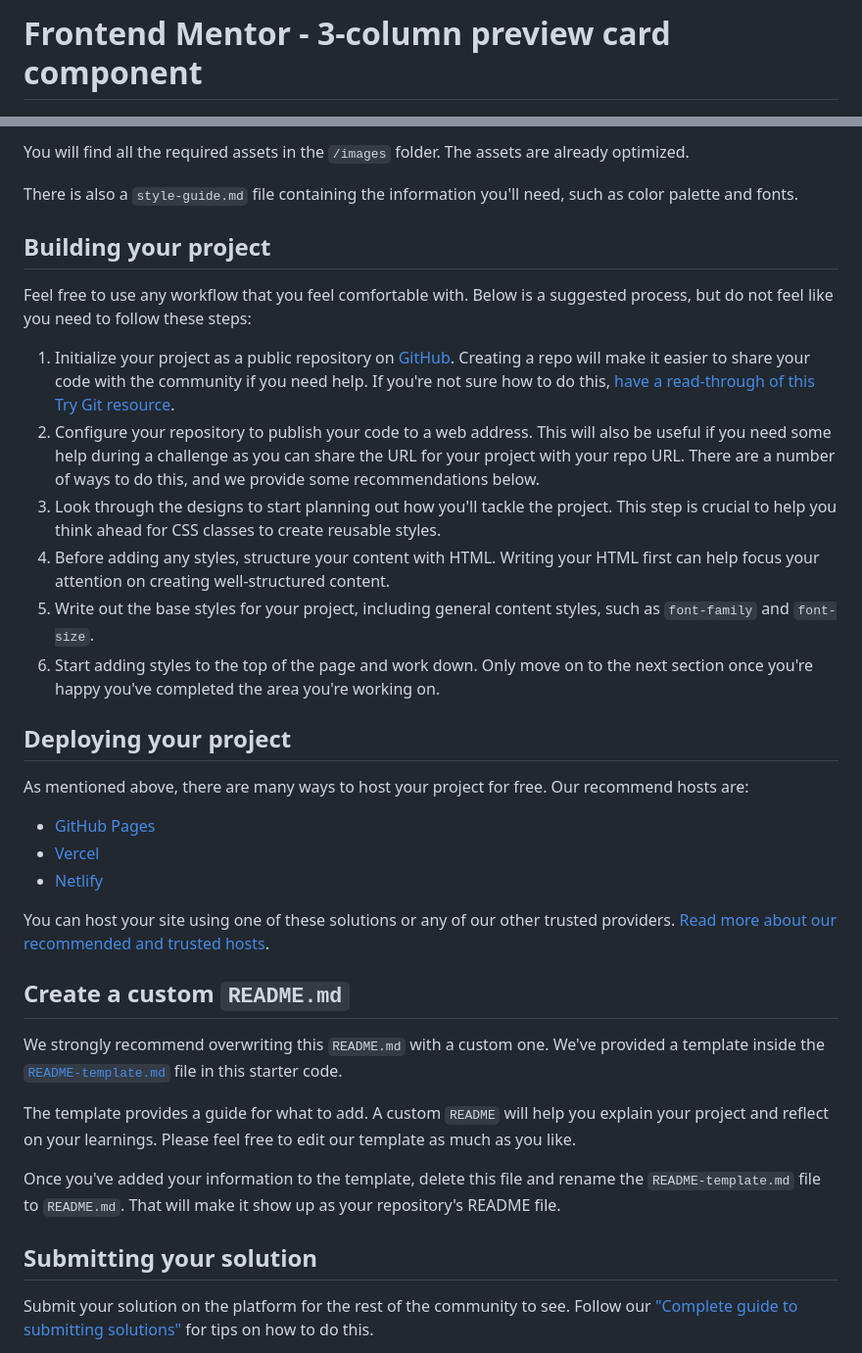
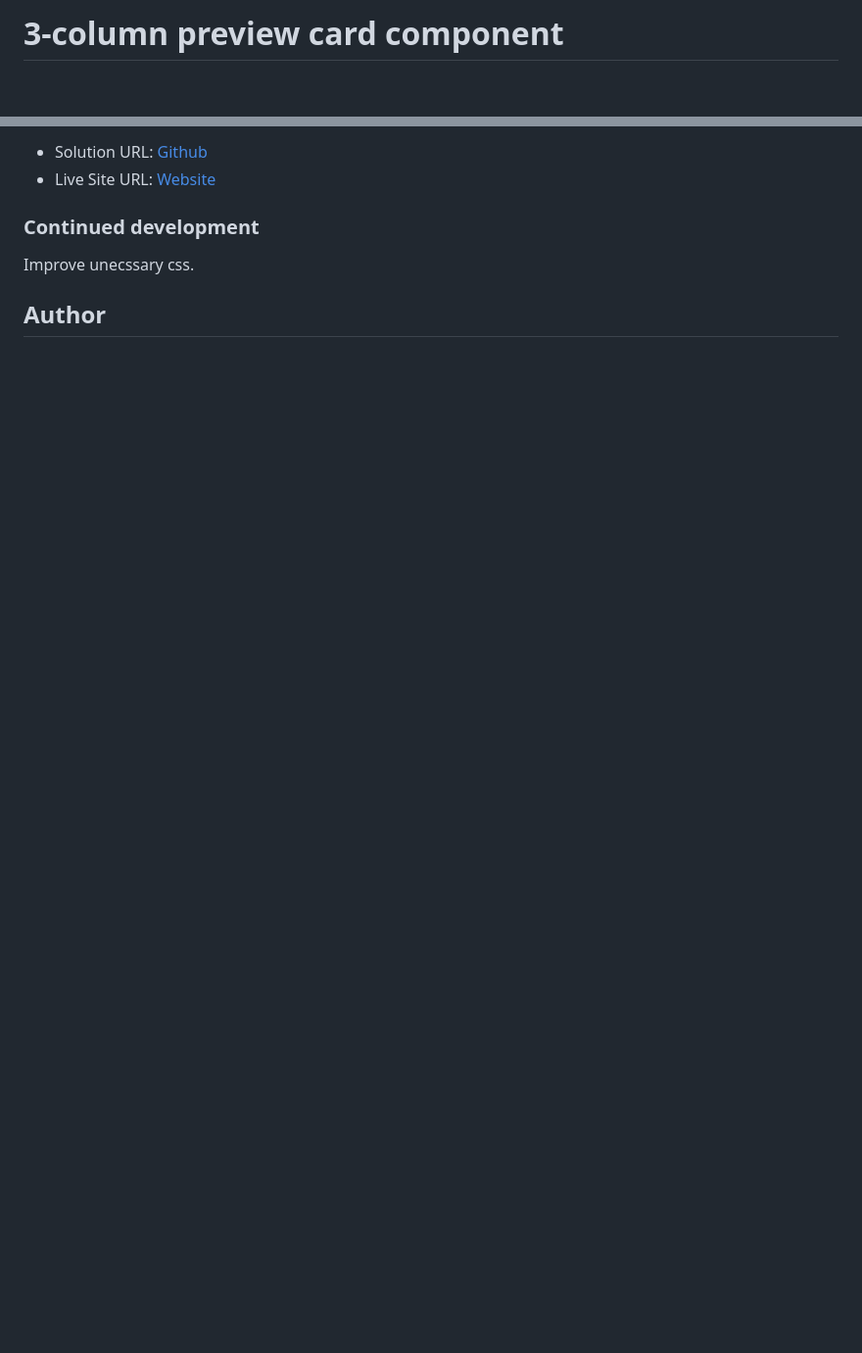
Before and after one commit to NicholasAnich/3-column-card-component, a Markdown page: README.md, 2 parts joined by grey strips. Shown: that part at 98% size. GitHub-like rendering; blank space fills up the shorter version.

```diff
--- a/README.md
+++ b/README.md
@@ -1,4 +1,4 @@
-# Frontend Mentor - 3-column preview card component
+# 3-column preview card component
 
 ![Design preview for the 3-column preview card component coding challenge](./design/desktop-preview.jpg)
 
@@ -33,38 +42,10 @@ If you would like the design files (we provide Sketch & Figma versions) to inspe
 
-You will find all the required assets in the `/images` folder. The assets are already optimized.
+-   Solution URL: [Github](https://github.com/NicholasAnich/3-column-card-component)
+-   Live Site URL: [Website](https://sunny-biscochitos-037340.netlify.app/)
 
-There is also a `style-guide.md` file containing the information you'll need, such as color palette and fonts.
+### Continued development
 
-## Building your project
+Improve unecssary css.
 
-Feel free to use any workflow that you feel comfortable with. Below is a suggested process, but do not feel like you need to follow these steps:
+## Author
 
-1. Initialize your project as a public repository on [GitHub](https://github.com/). Creating a repo will make it easier to share your code with the community if you need help. If you're not sure how to do this, [have a read-through of this Try Git resource](https://try.github.io/).
-2. Configure your repository to publish your code to a web address. This will also be useful if you need some help during a challenge as you can share the URL for your project with your repo URL. There are a number of ways to do this, and we provide some recommendations below.
-3. Look through the designs to start planning out how you'll tackle the project. This step is crucial to help you think ahead for CSS classes to create reusable styles.
-4. Before adding any styles, structure your content with HTML. Writing your HTML first can help focus your attention on creating well-structured content.
-5. Write out the base styles for your project, including general content styles, such as `font-family` and `font-size`.
-6. Start adding styles to the top of the page and work down. Only move on to the next section once you're happy you've completed the area you're working on.
-
-## Deploying your project
-
-As mentioned above, there are many ways to host your project for free. Our recommend hosts are:
-
-- [GitHub Pages](https://pages.github.com/)
-- [Vercel](https://vercel.com/)
-- [Netlify](https://www.netlify.com/)
-
-You can host your site using one of these solutions or any of our other trusted providers. [Read more about our recommended and trusted hosts](https://medium.com/frontend-mentor/frontend-mentor-trusted-hosting-providers-bf000dfebe).
-
-## Create a custom `README.md`
-
-We strongly recommend overwriting this `README.md` with a custom one. We've provided a template inside the [`README-template.md`](./README-template.md) file in this starter code.
-
-The template provides a guide for what to add. A custom `README` will help you explain your project and reflect on your learnings. Please feel free to edit our template as much as you like.
-
-Once you've added your information to the template, delete this file and rename the `README-template.md` file to `README.md`. That will make it show up as your repository's README file.
-
-## Submitting your solution
-
-Submit your solution on the platform for the rest of the community to see. Follow our ["Complete guide to submitting solutions"](https://medium.com/frontend-mentor/a-complete-guide-to-submitting-solutions-on-frontend-mentor-ac6384162248) for tips on how to do this.
-
```
Also changed, not shown: other parts of README.md (+23 -33 lines), README-template.md (deleted, +0 -111 lines), images/screenshots/desktop.png (added), images/screenshots/mobile.png (added).
